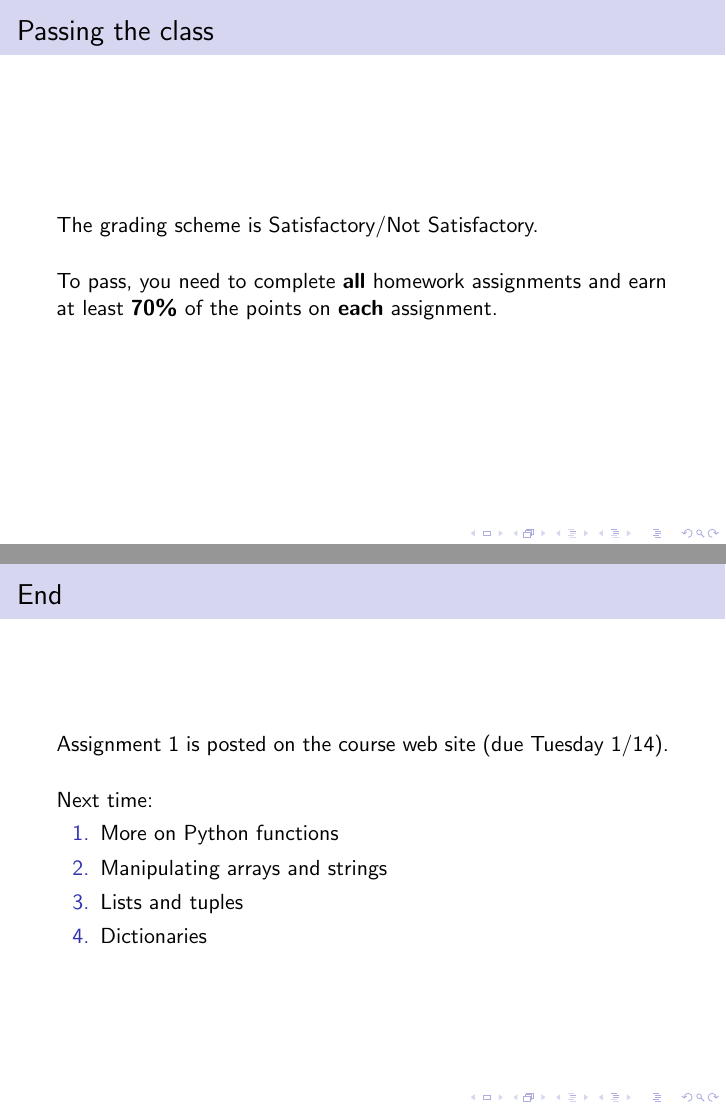
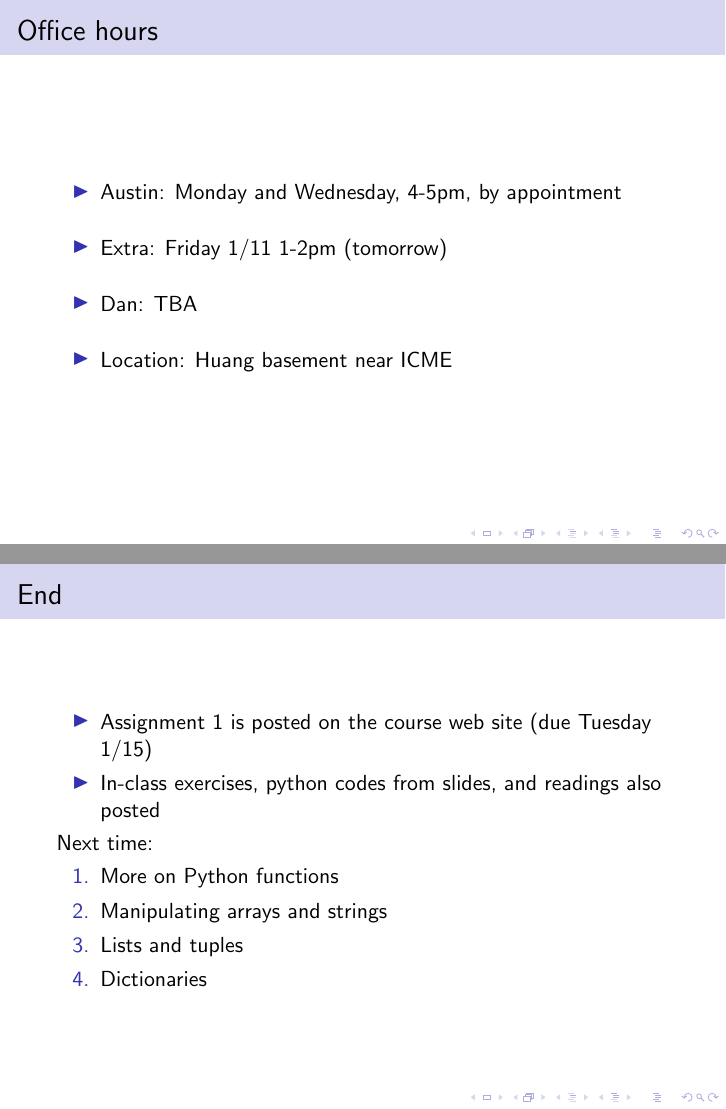
Before and after one commit to danfrankj/python-course, LaTeX slides (part-1/lecture-1/lecture-1.tex): pages 6 and 39 of 39 before the commit and pages 7 and 41 of 41 after it, joined at a grey line. Compiled offline with pdfLaTeX.

Commit message:
minor updates to lecture

```diff
--- a/part-1/lecture-1/lecture-1.tex
+++ b/part-1/lecture-1/lecture-1.tex
@@ -122,6 +123,19 @@ Please bring a laptop to class!
 \vspace{0.2in}
 
 All course materials on the course web site: \url{http://www.stanford.edu/~arbenson/cme193.html}
+
+\end{frame}
+
+\begin{frame}
+\frametitle{Office hours}
+
+\begin{itemize}
+\setlength{\itemsep}{0.2in}
+\item{Austin: Monday and Wednesday, 4-5pm, by appointment}
+\item{Extra: Friday 1/11 1-2pm (tomorrow)}
+\item{Dan: TBA}
+\item{Location: Huang basement near ICME}
+\end{itemize}
 
 \end{frame}
 
@@ -440,24 +452,22 @@ What about this code?
 \frametitle{More function examples}
 
 \codeblock{code/poly_eval1.py}
-
-
 \end{frame}
 
 \begin{frame}
 \frametitle{More function examples}
 
 \codeblock{code/poly_eval2.py}
-
-
 \end{frame}
 
 
 \begin{frame}
 \frametitle{End}
-Assignment 1 is posted on the course web site (due Tuesday 1/14).
-
-\vspace{0.2in}
+\begin{itemize}
+\setlength{\itemsep}{0.05in}
+\item{Assignment 1 is posted on the course web site (due Tuesday 1/15)}
+\item{In-class exercises, python codes from slides, and readings also posted}
+\end{itemize}
 
 Next time:
 \begin{enumerate}
```
Also changed, not shown: part-1/lecture-1/code/while1.py (+1 -2 lines), part-1/lecture-1/code/while2.py (+1 -2 lines), part-1/lecture-1/code/while3.py (+1 -2 lines), part-1/lecture-1/code/while4.py (+1 -2 lines), part-1/lecture-1/lecture-1.tex (21 more changed lines).
